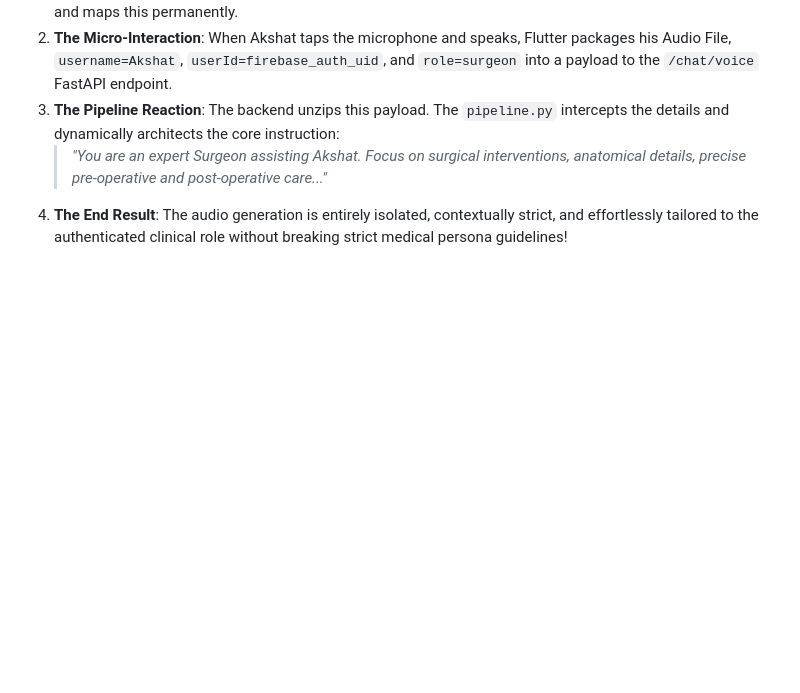
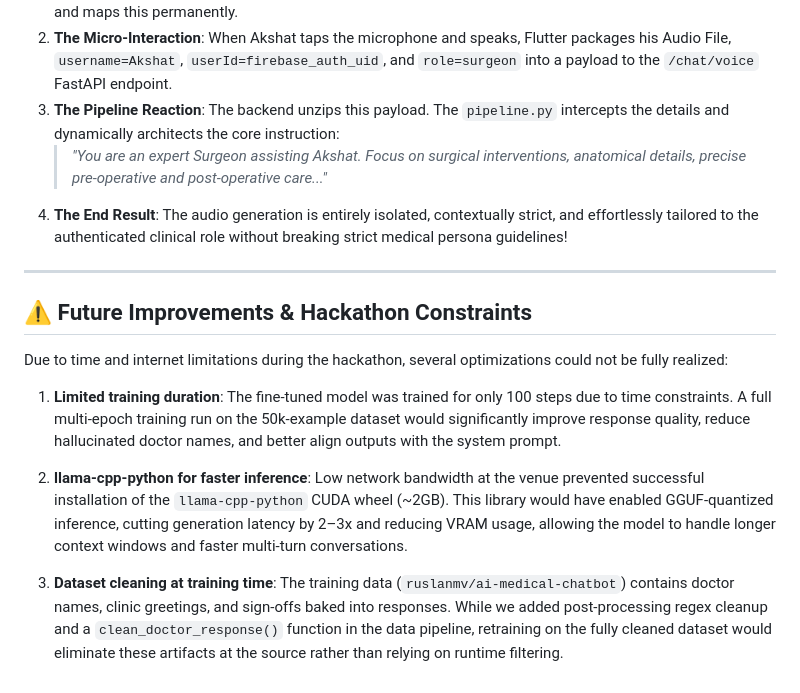
Before and after one commit to GH3DORA/eclipseHack, a Markdown page: README.md, the part around the change. Rendered like a GitHub page; blank space fills up the shorter version.

```diff
--- a/README.md
+++ b/README.md
@@ -132,3 +132,15 @@ What makes MediGuide incredibly capable is its localized role-based access routi
 3. **The Pipeline Reaction**: The backend unzips this payload. The `pipeline.py` intercepts the details and dynamically architects the core instruction:
    > *"You are an expert Surgeon assisting Akshat. Focus on surgical interventions, anatomical details, precise pre-operative and post-operative care..."*
 4. **The End Result**: The audio generation is entirely isolated, contextually strict, and effortlessly tailored to the authenticated clinical role without breaking strict medical persona guidelines!
+
+---
+
+## ⚠️ Future Improvements & Hackathon Constraints
+
+Due to time and internet limitations during the hackathon, several optimizations could not be fully realized:
+
+1. **Limited training duration**: The fine-tuned model was trained for only 100 steps due to time constraints. A full multi-epoch training run on the 50k-example dataset would significantly improve response quality, reduce hallucinated doctor names, and better align outputs with the system prompt.
+
+2. **llama-cpp-python for faster inference**: Low network bandwidth at the venue prevented successful installation of the `llama-cpp-python` CUDA wheel (~2GB). This library would have enabled GGUF-quantized inference, cutting generation latency by 2–3x and reducing VRAM usage, allowing the model to handle longer context windows and faster multi-turn conversations.
+
+3. **Dataset cleaning at training time**: The training data (`ruslanmv/ai-medical-chatbot`) contains doctor names, clinic greetings, and sign-offs baked into responses. While we added post-processing regex cleanup and a `clean_doctor_response()` function in the data pipeline, retraining on the fully cleaned dataset would eliminate these artifacts at the source rather than relying on runtime filtering.
```
